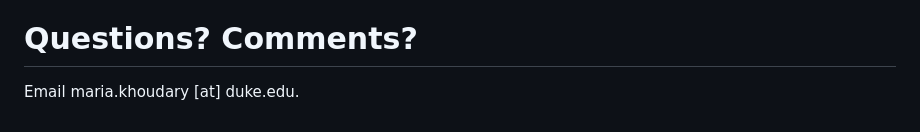
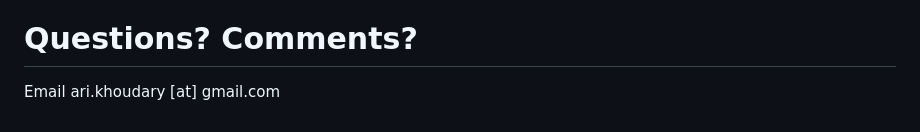
Before and after one commit to IMC-Lab/mft_memory, a Markdown page: README.md, the part around the change. GitHub-like rendering.

Commit message:
Update README.md
update Ari's email

```diff
--- a/README.md
+++ b/README.md
@@ -8,4 +8,4 @@ _Abstract_: Moral Foundations Theory (MFT) is a framework with enormous influenc
 PLS analyses were conducted using a [PLS toolbox](https://www.rotman-baycrest.on.ca/index.php?section=84) in MATLAB developed at the [Rotman Research Institute](https://www.baycrest.org/Baycrest/Research-Innovation/About-Us/Rotman-Research-Institute). Datamats and text files used for the PLS analyses can be found in [`data/PLS/analysis files`](https://github.com/IMC-Lab/mft_memory/tree/master/data/PLS/analysis%20files). Preprocessed nfiti files used in the PLS analysis will soon be available on [OpenNeuro](https://openneuro.org/).  Result `.mat` files for the mean-centered and non-rotated analyses can be found in [`data/PLS/mean-centered`](https://github.com/IMC-Lab/mft_memory/tree/master/data/PLS/mean-centered) and [`data/PLS/non-rotated`](https://github.com/IMC-Lab/mft_memory/tree/master/data/PLS/non-rotated), respectively. Each of these directories also contains `.csv` files with values relevant for plotting extracted from the `.mat` results file.
 
 # Questions? Comments?
-Email maria.khoudary [at] duke.edu.
+Email ari.khoudary [at] gmail.com
```
